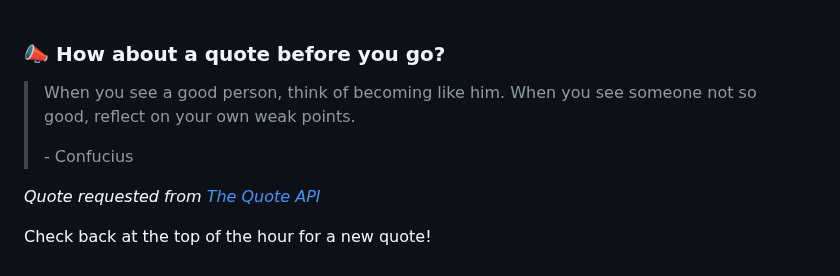
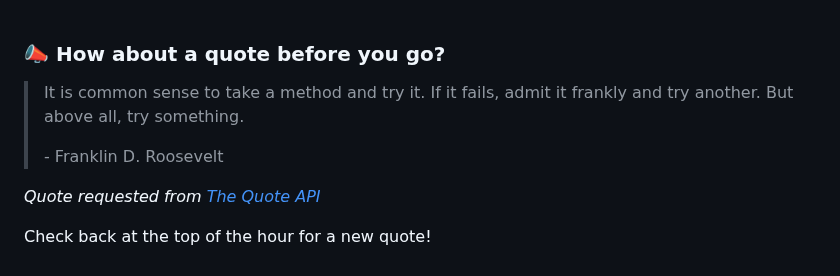
Before and after one commit to brandonperfetti/brandonperfetti, a Markdown page: README.md, the part around the change. Drawn GitHub-style.

Commit message:
[Automated] README updated with new quote!

```diff
--- a/README.md
+++ b/README.md
@@ -178,9 +178,9 @@ My auto-generated
 
 ### 📣 How about a quote before you go?
 
-> When you see a good person, think of becoming like him. When you see someone not so good, reflect on your own weak points.
+> It is common sense to take a method and try it. If it fails, admit it frankly and try another. But above all, try something.
 >
-> <p>- Confucius</p>
+> <p>- Franklin D. Roosevelt</p>
 
 _Quote requested from [The Quote API](https://api.quotable.io/random)_
 
```
